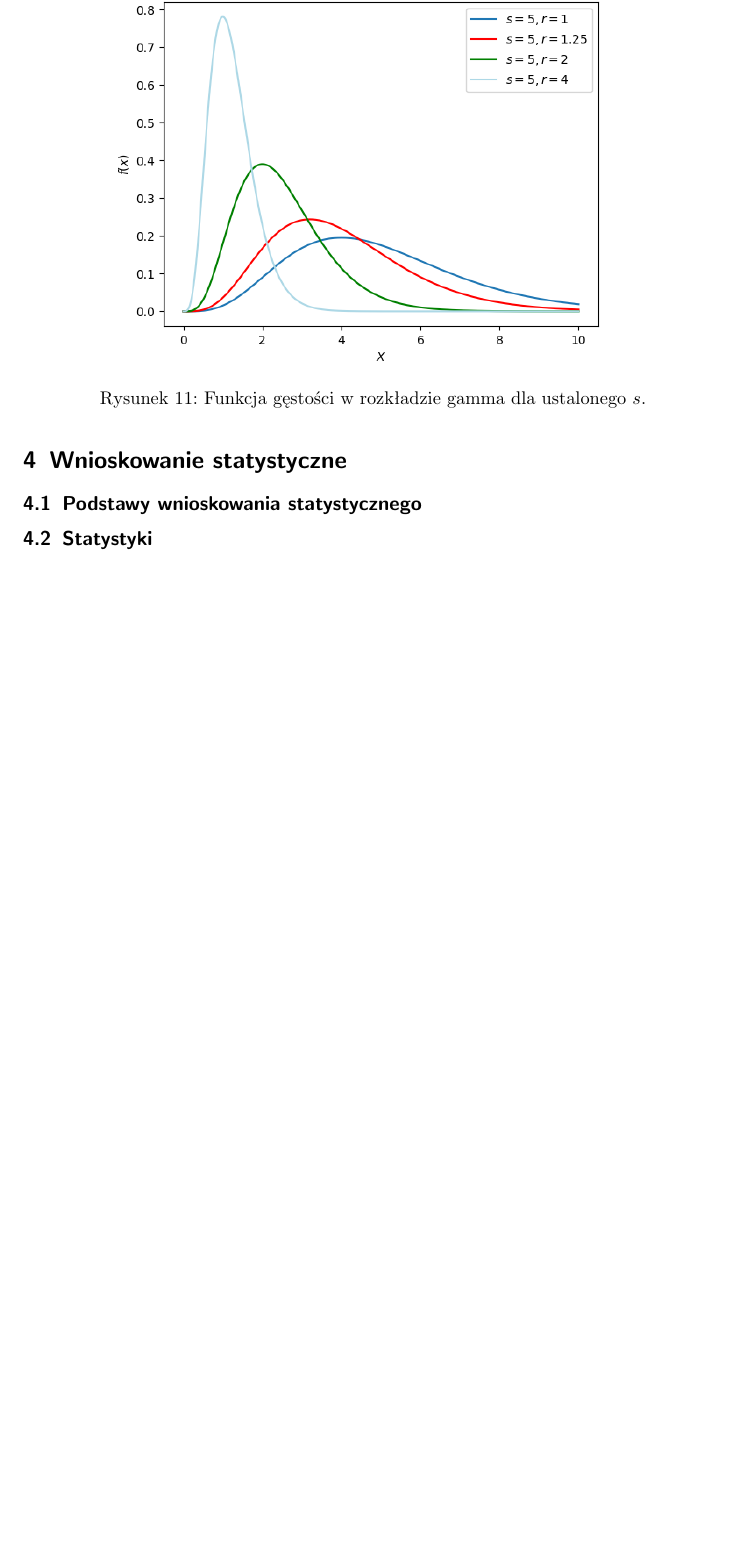
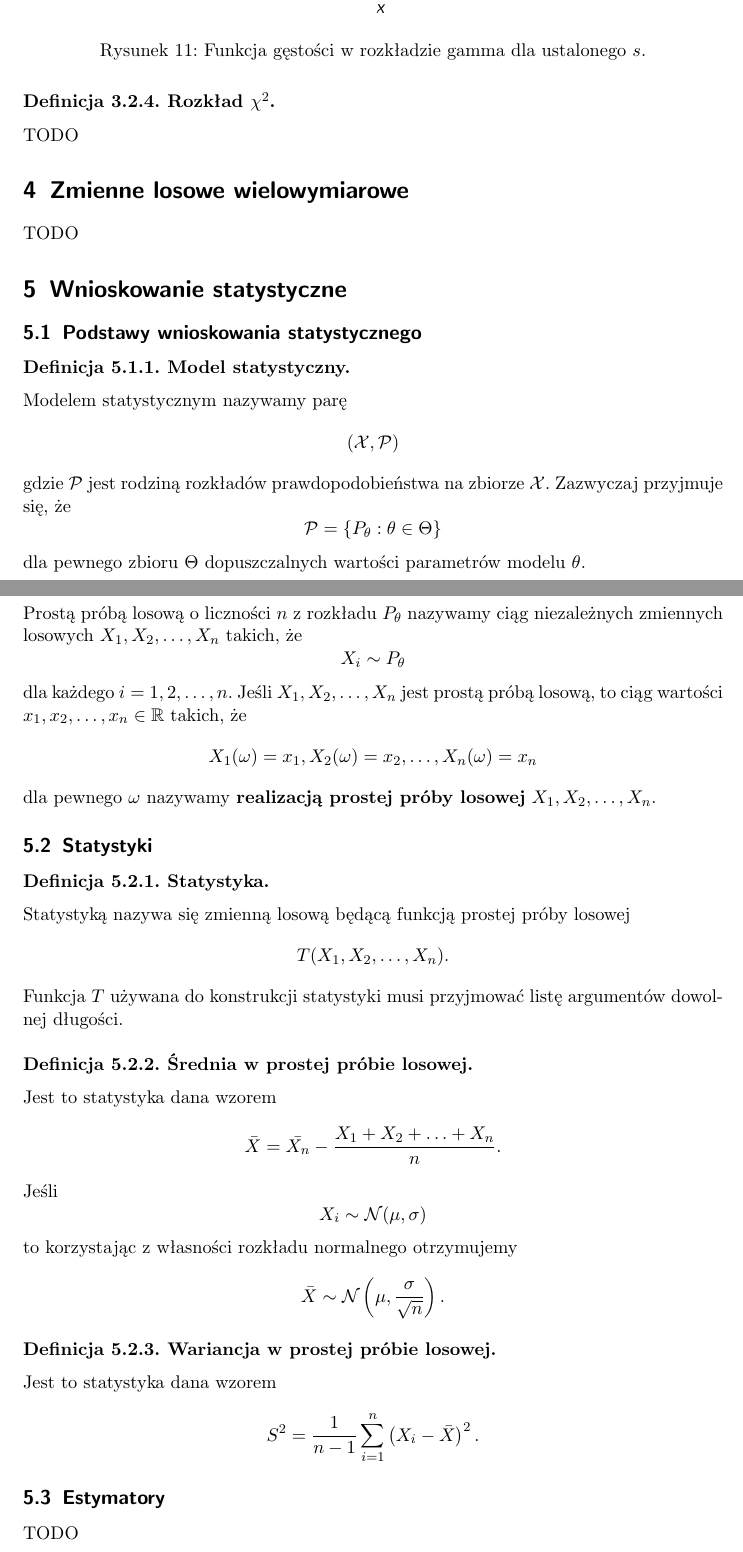
Before and after one commit to mpodmokly/notes, a LaTeX document (statystyka.tex): part of page 20 of 20 before the commit and two parts of pages 20 and 21 of 22 after it, the two joined at a grey line, cut so that both start at the same text, the shorter picture padded with empty space. Compiled offline with pdfLaTeX.

Commit message:
statistical inference basis

```diff
--- a/statystyka.tex
+++ b/statystyka.tex
@@ -820,7 +820,74 @@
             \caption{Funkcja gęstości w rozkładzie gamma dla ustalonego $s$.}
         \end{figure}
     \end{definition}
+    \begin{definition}[Rozkład $\chi^2$]
+        TODO
+    \end{definition}
+
+    \section{Zmienne losowe wielowymiarowe}
+    TODO
 
     \section{Wnioskowanie statystyczne}
     \subsection{Podstawy wnioskowania statystycznego}
+    \begin{definition}[Model statystyczny]
+        Modelem statystycznym nazywamy parę
+        \[
+            (\mathcal{X},\mathcal{P})
+        \]
+        gdzie $\mathcal{P}$ jest rodziną rozkładów prawdopodobieństwa na
+        zbiorze $\mathcal{X}$. Zazwyczaj przyjmuje się, że
+        \[
+            \mathcal{P}=\{P_\theta :\theta \in \Theta\}
+        \]
+        dla pewnego zbioru $\Theta$ dopuszczalnych wartości parametrów
+        modelu $\theta$.
+    \end{definition}
+    \begin{definition}[Prosta próba losowa]
+        Prostą próbą losową o liczności $n$ z rozkładu $P_\theta$ nazywamy
+        ciąg niezależnych zmiennych losowych $X_1,X_2,\ldots,X_n$ takich, że
+        \[
+            X_i \sim P_\theta
+        \]
+        dla każdego $i=1,2,\ldots,n$. Jeśli $X_1,X_2,\ldots,X_n$ jest prostą
+        próbą losową, to ciąg wartości $x_1,x_2,\ldots,x_n\in \mathbb{R}$
+        takich, że
+        \[
+            X_1(\omega)=x_1,X_2(\omega)=x_2,\ldots,X_n(\omega)=x_n
+        \]
+        dla pewnego $\omega$ nazywamy \textbf{realizacją prostej próby
+        losowej} $X_1,X_2,\ldots,X_n$.
+    \end{definition}
+
     \subsection{Statystyki}
+    \begin{definition}[Statystyka]
+        Statystyką nazywa się zmienną losową będącą funkcją prostej próby
+        losowej
+        \[
+            T(X_1,X_2,\ldots,X_n).
+        \]
+        Funkcja $T$ używana do konstrukcji statystyki musi przyjmować
+        listę argumentów dowolnej długości.
+    \end{definition}
+    \begin{definition}[Średnia w prostej próbie losowej]
+        Jest to statystyka dana wzorem
+        \[
+            \bar{X}=\bar{X_n}-\frac{X_1+X_2+\ldots+X_n}{n}.
+        \]
+        Jeśli
+        \[
+            X_i \sim \mathcal{N}(\mu,\sigma)
+        \]
+        to korzystając z własności rozkładu normalnego otrzymujemy
+        \[
+            \bar{X} \sim \mathcal{N}\left(\mu,\frac{\sigma}{\sqrt{n}}\right).
+        \]
+    \end{definition}
+    \begin{definition}[Wariancja w prostej próbie losowej]
+        Jest to statystyka dana wzorem
+        \[
+            S^2=\frac{1}{n-1}\sum_{i=1}^{n}\left(X_i-\bar{X}\right)^2.
+        \]
+    \end{definition}
+
+    \subsection{Estymatory}
+    TODO
```
Also changed, not shown: statystyka.pdf, statystyka.tex (6 more changed lines).
